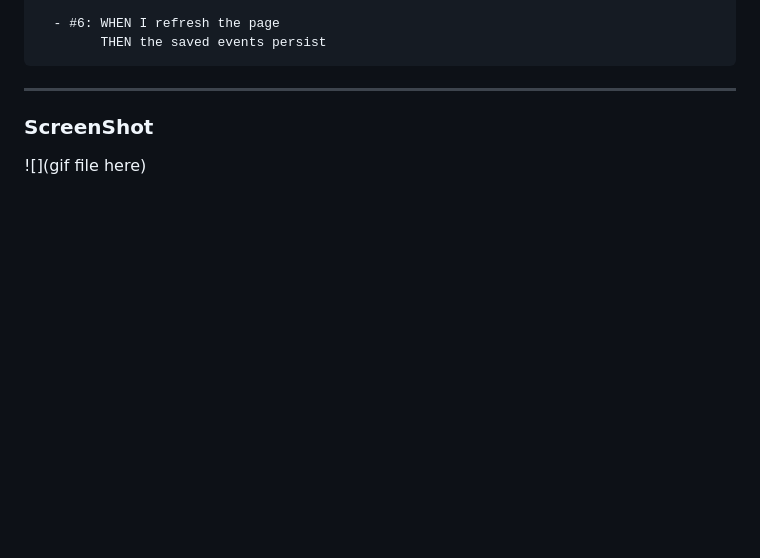
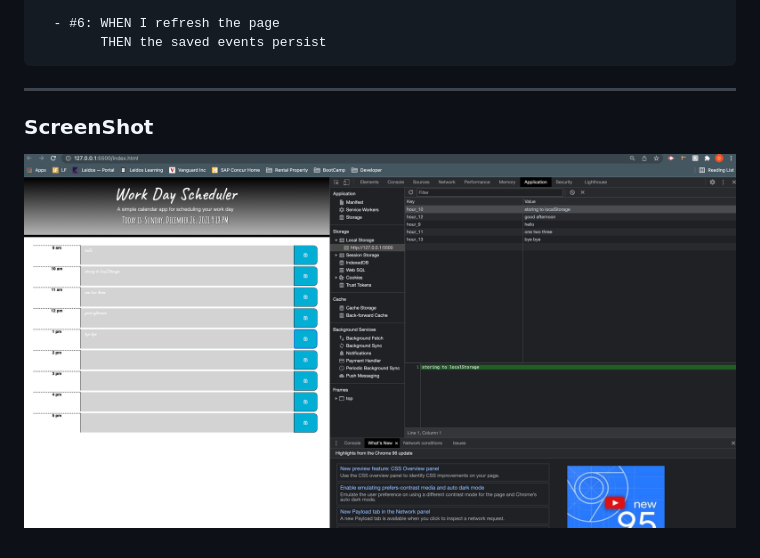
Before and after one commit to danielkim13/dk_workDayScheduler, a Markdown page: README.md, the part around the change printed below. GitHub-like rendering; pictures changed too: img/workDaySchedule.png (added); blank space fills up the shorter version.

Commit message:
screenshot to readme file

```diff
--- a/README.md
+++ b/README.md
@@ -56,4 +58,4 @@
 
 ### ScreenShot
 
-![](gif file here)
+![](./img/workDaySchedule.png)
```
Also changed, not shown: other parts of README.md (+2 -0 lines).
